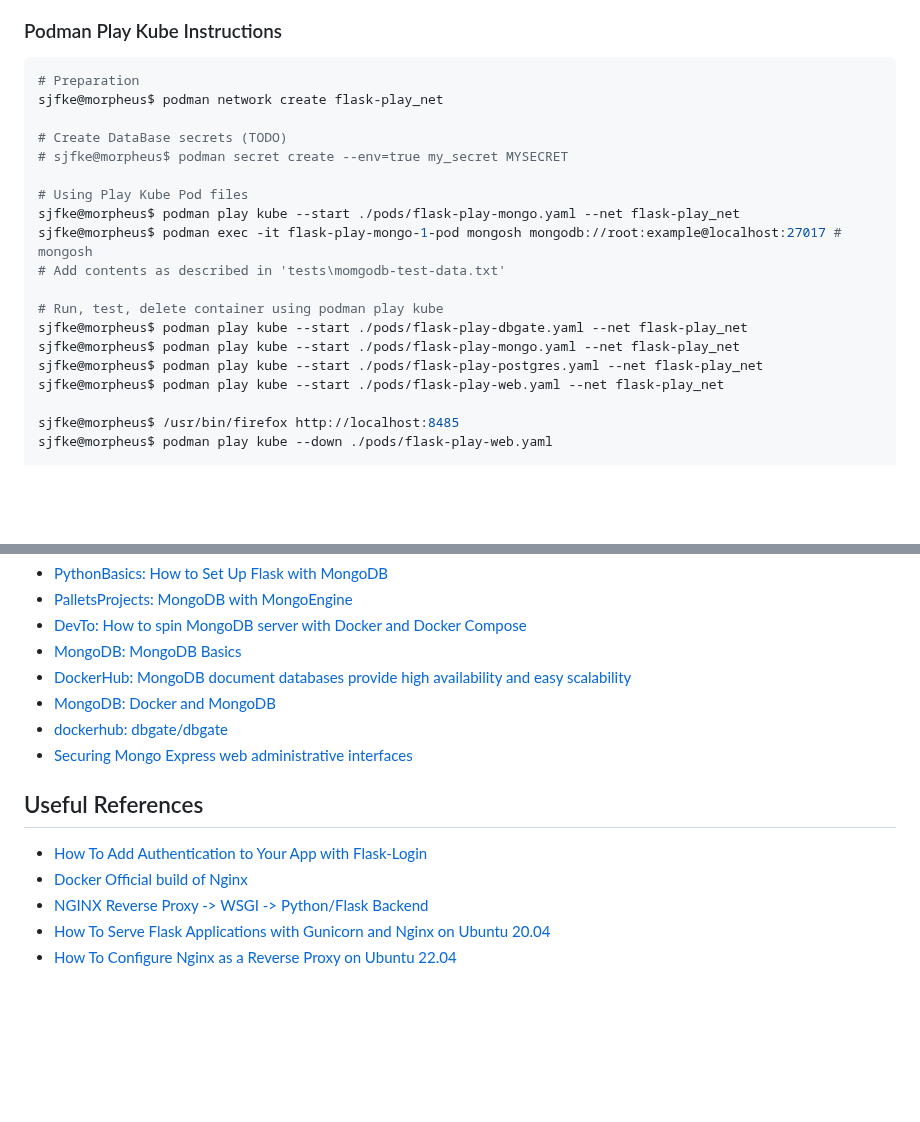
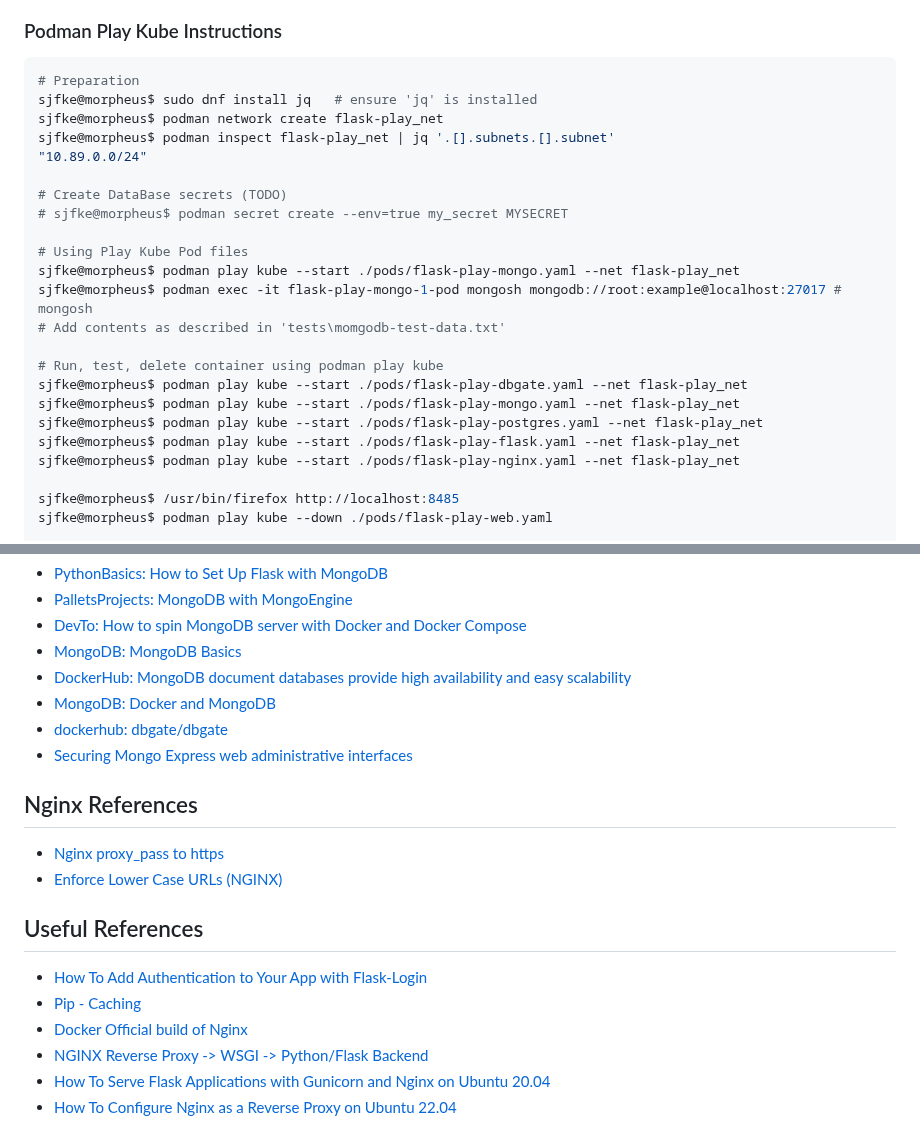
Before and after one commit to sjfke/flask-play, a Markdown page: README.md, 2 parts joined by grey strips. GitHub-like rendering; blank space fills up the shorter version.

Commit message:
first work podman kube version

````diff
--- a/README.md
+++ b/README.md
@@ -60,7 +60,10 @@ sjfke@morpheus$ podman image prune
 
 ```shell
 # Preparation
+sjfke@morpheus$ sudo dnf install jq   # ensure 'jq' is installed
 sjfke@morpheus$ podman network create flask-play_net
+sjfke@morpheus$ podman inspect flask-play_net | jq '.[].subnets.[].subnet'
+"10.89.0.0/24"
 
 # Create DataBase secrets (TODO)
 # sjfke@morpheus$ podman secret create --env=true my_secret MYSECRET
@@ -74,7 +77,8 @@ sjfke@morpheus$ podman exec -it flask-play-mongo-1-pod mongosh mongodb://root:ex
 sjfke@morpheus$ podman play kube --start ./pods/flask-play-dbgate.yaml --net flask-play_net
 sjfke@morpheus$ podman play kube --start ./pods/flask-play-mongo.yaml --net flask-play_net
 sjfke@morpheus$ podman play kube --start ./pods/flask-play-postgres.yaml --net flask-play_net
-sjfke@morpheus$ podman play kube --start ./pods/flask-play-web.yaml --net flask-play_net
+sjfke@morpheus$ podman play kube --start ./pods/flask-play-flask.yaml --net flask-play_net
+sjfke@morpheus$ podman play kube --start ./pods/flask-play-nginx.yaml --net flask-play_net
 
 sjfke@morpheus$ /usr/bin/firefox http://localhost:8485
 sjfke@morpheus$ podman play kube --down ./pods/flask-play-web.yaml
@@ -232,9 +236,15 @@ $ podman exec -it flask-play-web-1 /bin/ash
 * [dockerhub: dbgate/dbgate](https://hub.docker.com/r/dbgate/dbgate/)
 * [Securing Mongo Express web administrative interfaces](https://www.helpnetsecurity.com/2019/04/26/securing-mongo-express-web-administrative-interfaces/)
 
+## Nginx References
+
+* [Nginx proxy_pass to https](https://stackoverflow.com/questions/51858725/nginx-proxy-pass-to-https)
+* [Enforce Lower Case URLs (NGINX)](https://www.rewriteguide.com/nginx-enforce-lower-case-urls/)
+
 ## Useful References
 
 * [How To Add Authentication to Your App with Flask-Login](https://www.digitalocean.com/community/tutorials/how-to-add-authentication-to-your-app-with-flask-login)
+* [Pip - Caching](https://pip.pypa.io/en/stable/topics/caching/)
 * [Docker Official build of Nginx](https://hub.docker.com/_/nginx)
 * [NGINX Reverse Proxy -> WSGI -> Python/Flask Backend](https://github.com/docker/awesome-compose/tree/master/nginx-wsgi-flask)
 * [How To Serve Flask Applications with Gunicorn and Nginx on Ubuntu 20.04](https://www.digitalocean.com/community/tutorials/how-to-serve-flask-applications-with-gunicorn-and-nginx-on-ubuntu-20-04)
````
